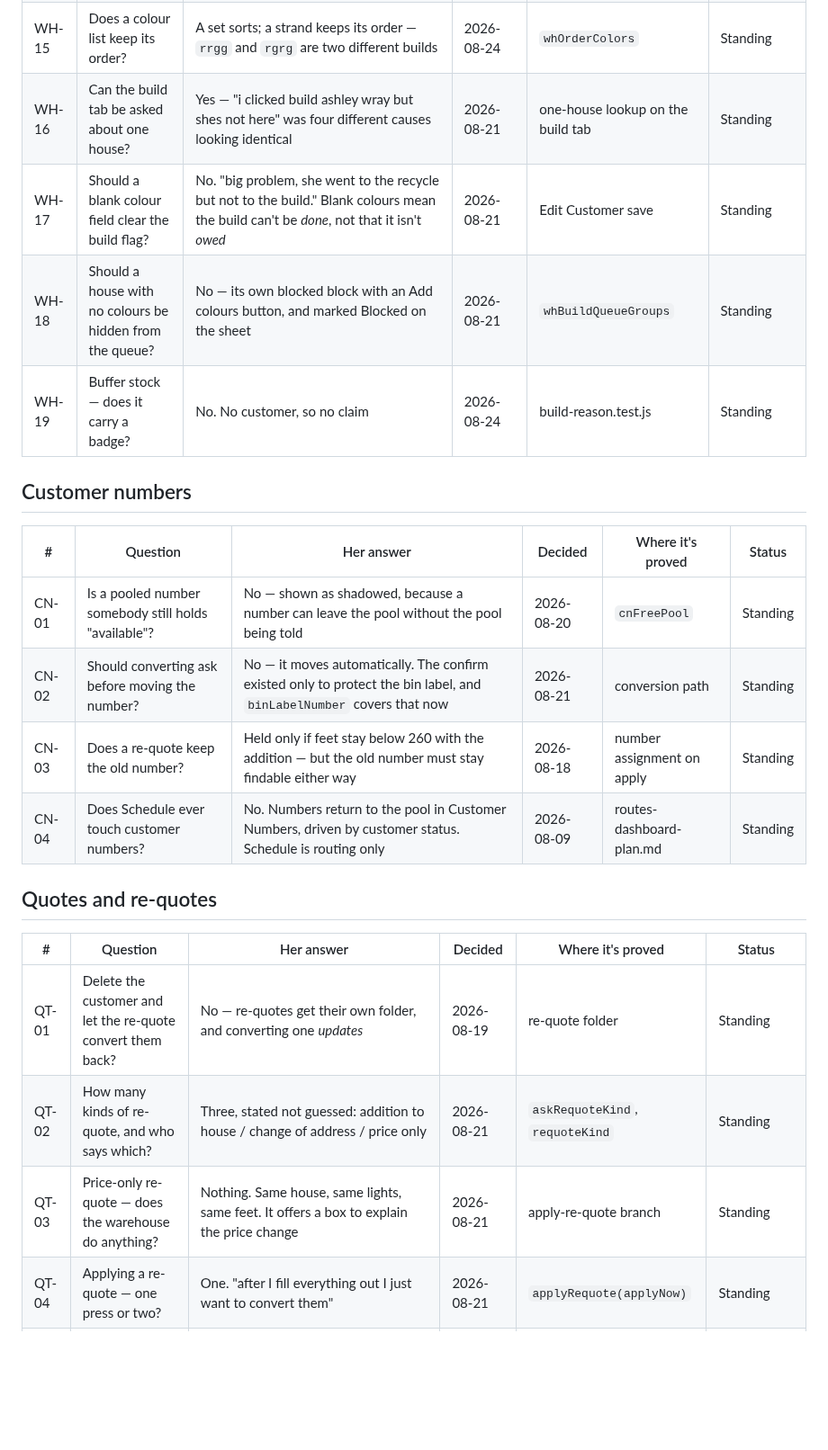
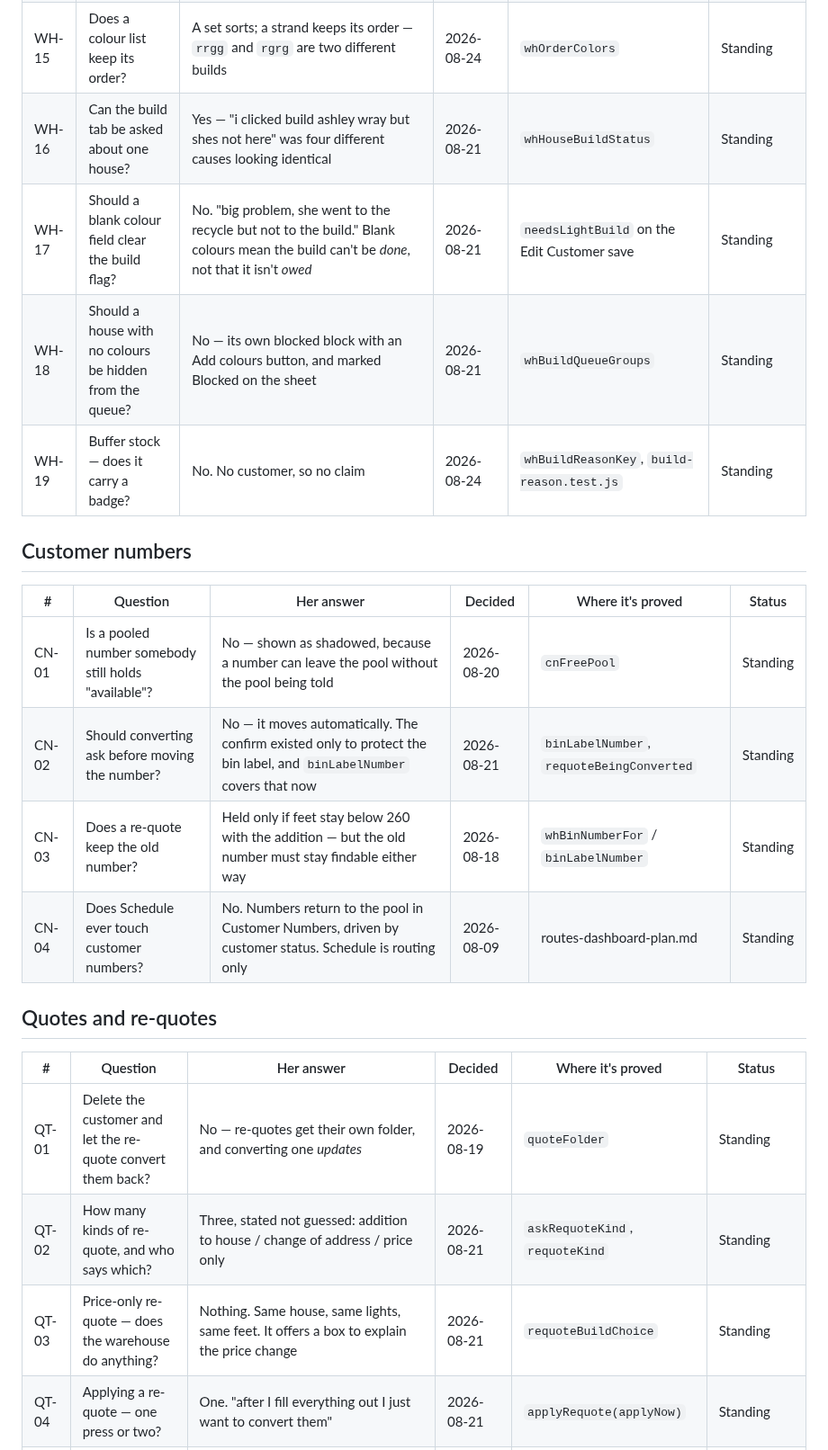
Before and after one commit to addieflips/Highlighting-Utah, a Markdown page: claude/questions-map.md, the part around one of its changes. Shown at 90% size. Rendered like a GitHub page; blank space fills up the shorter version.

```diff
--- a/claude/questions-map.md
+++ b/claude/questions-map.md
@@ -76,26 +76,26 @@ the docs record it as settled but no dated quote survives — treat those as wea
 | WH-13 | ~~Is "soft" its own colour?~~ | ~~Yes — kept as `soft(recycled)` so those houses can be found and switched~~ | 2026-08-19 | switching list survives via `allCustFilterLights` on the raw record | Superseded → WH-12 |
 | WH-14 | Colour shorthand — what does each form mean? | `rr` = two reds (a repeated letter is a count); WW and PW are **initials**, never counts; `rrgg` = `rr/gg`; anything multi-something = Multi; `pur` = Pure White, **not** Purple; clear / cool white / bright white = Pure White; plurals → singular; `mc` is skipped for good | 2026-08-24 | `rbLetterRun`, `rbLooksMulti`, `WH_COLOR_WORDS` | Standing |
 | WH-15 | Does a colour list keep its order? | A set sorts; a strand keeps its order — `rrgg` and `rgrg` are two different builds | 2026-08-24 | `whOrderColors` | Standing |
-| WH-16 | Can the build tab be asked about one house? | Yes — "i clicked build ashley wray but shes not here" was four different causes looking identical | 2026-08-21 | one-house lookup on the build tab | Standing |
-| WH-17 | Should a blank colour field clear the build flag? | No. "big problem, she went to the recycle but not to the build." Blank colours mean the build can't be *done*, not that it isn't *owed* | 2026-08-21 | Edit Customer save | Standing |
+| WH-16 | Can the build tab be asked about one house? | Yes — "i clicked build ashley wray but shes not here" was four different causes looking identical | 2026-08-21 | `whHouseBuildStatus` | Standing |
+| WH-17 | Should a blank colour field clear the build flag? | No. "big problem, she went to the recycle but not to the build." Blank colours mean the build can't be *done*, not that it isn't *owed* | 2026-08-21 | `needsLightBuild` on the Edit Customer save | Standing |
 | WH-18 | Should a house with no colours be hidden from the queue? | No — its own blocked block with an Add colours button, and marked Blocked on the sheet | 2026-08-21 | `whBuildQueueGroups` | Standing |
-| WH-19 | Buffer stock — does it carry a badge? | No. No customer, so no claim | 2026-08-24 | build-reason.test.js | Standing |
+| WH-19 | Buffer stock — does it carry a badge? | No. No customer, so no claim | 2026-08-24 | `whBuildReasonKey`, `build-reason.test.js` | Standing |
 
 ## Customer numbers
 
 | # | Question | Her answer | Decided | Where it's proved | Status |
 |---|---|---|---|---|---|
 | CN-01 | Is a pooled number somebody still holds "available"? | No — shown as shadowed, because a number can leave the pool without the pool being told | 2026-08-20 | `cnFreePool` | Standing |
-| CN-02 | Should converting ask before moving the number? | No — it moves automatically. The confirm existed only to protect the bin label, and `binLabelNumber` covers that now | 2026-08-21 | conversion path | Standing |
-| CN-03 | Does a re-quote keep the old number? | Held only if feet stay below 260 with the addition — but the old number must stay findable either way | 2026-08-18 | number assignment on apply | Standing |
+| CN-02 | Should converting ask before moving the number? | No — it moves automatically. The confirm existed only to protect the bin label, and `binLabelNumber` covers that now | 2026-08-21 | `binLabelNumber`, `requoteBeingConverted` | Standing |
+| CN-03 | Does a re-quote keep the old number? | Held only if feet stay below 260 with the addition — but the old number must stay findable either way | 2026-08-18 | `whBinNumberFor` / `binLabelNumber` | Standing |
 | CN-04 | Does Schedule ever touch customer numbers? | No. Numbers return to the pool in Customer Numbers, driven by customer status. Schedule is routing only | 2026-08-09 | routes-dashboard-plan.md | Standing |
 
 ## Quotes and re-quotes
 
 | # | Question | Her answer | Decided | Where it's proved | Status |
 |---|---|---|---|---|---|
-| QT-01 | Delete the customer and let the re-quote convert them back? | No — re-quotes get their own folder, and converting one *updates* | 2026-08-19 | re-quote folder | Standing |
+| QT-01 | Delete the customer and let the re-quote convert them back? | No — re-quotes get their own folder, and converting one *updates* | 2026-08-19 | `quoteFolder` | Standing |
 | QT-02 | How many kinds of re-quote, and who says which? | Three, stated not guessed: addition to house / change of address / price only | 2026-08-21 | `askRequoteKind`, `requoteKind` | Standing |
-| QT-03 | Price-only re-quote — does the warehouse do anything? | Nothing. Same house, same lights, same feet. It offers a box to explain the price change | 2026-08-21 | apply-re-quote branch | Standing |
+| QT-03 | Price-only re-quote — does the warehouse do anything? | Nothing. Same house, same lights, same feet. It offers a box to explain the price change | 2026-08-21 | `requoteBuildChoice` | Standing |
 | QT-04 | Applying a re-quote — one press or two? | One. "after I fill everything out I just want to convert them" | 2026-08-21 | `applyRequote(applyNow)` | Standing |
 | QT-05 | What does the card say for an existing customer? | **Apply Re-Quote**, not Convert to Customer — "its converting them rather than updating them" | 2026-08-21 | `showConvertQuoteChoice` | Standing |
```
Also changed, not shown: other parts of claude/questions-map.md (+29 -29 lines).
